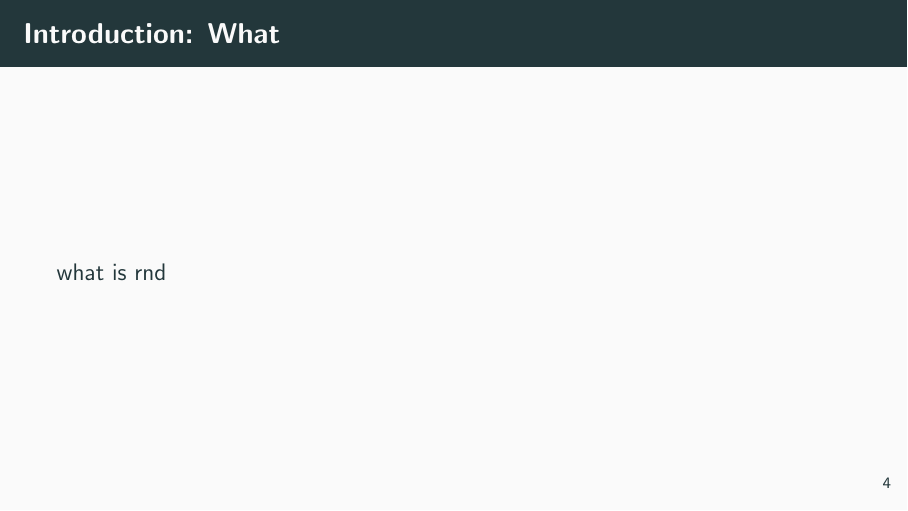
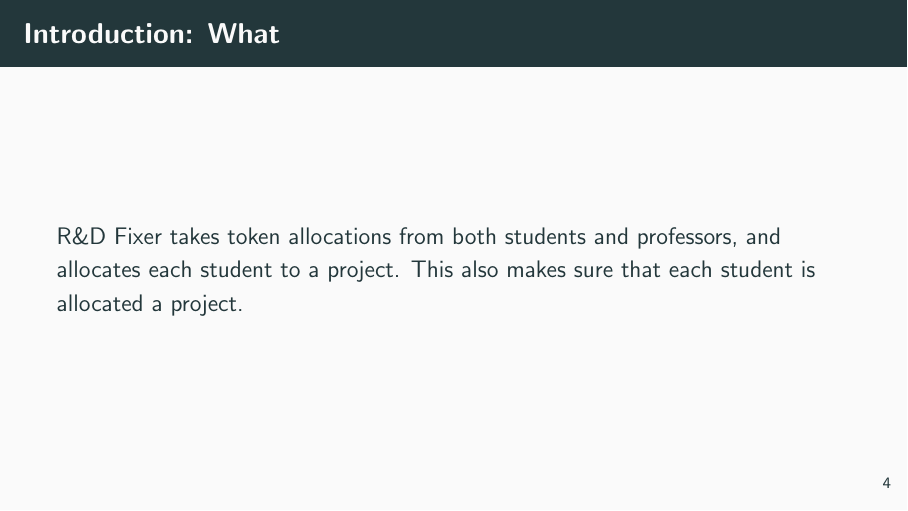
Before and after one commit to web-are-bears/rnd-fixer, LaTeX slides (docs/presentation.tex): page 4 of 12. Compiled offline with pdfLaTeX.

Commit message:
add intro to what is rnd fixer slide

```diff
--- a/docs/presentation.tex
+++ b/docs/presentation.tex
@@ -30,7 +30,9 @@ intro
 \end{frame}
 
 \begin{frame}{\insertsection: What}
-what is rnd
+R\&D Fixer takes token allocations from both students and professors,
+and allocates each student to a project.
+This also makes sure that each student is allocated a project.
 \end{frame}
 
 \begin{frame}{\insertsection: Lacuna}
```
